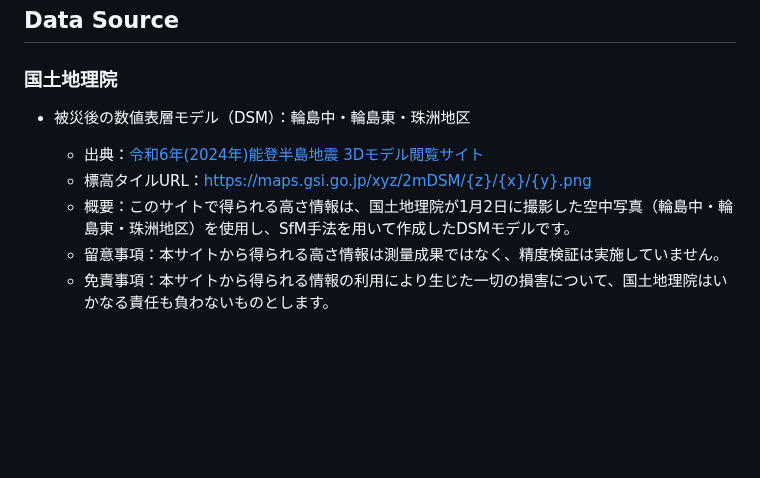
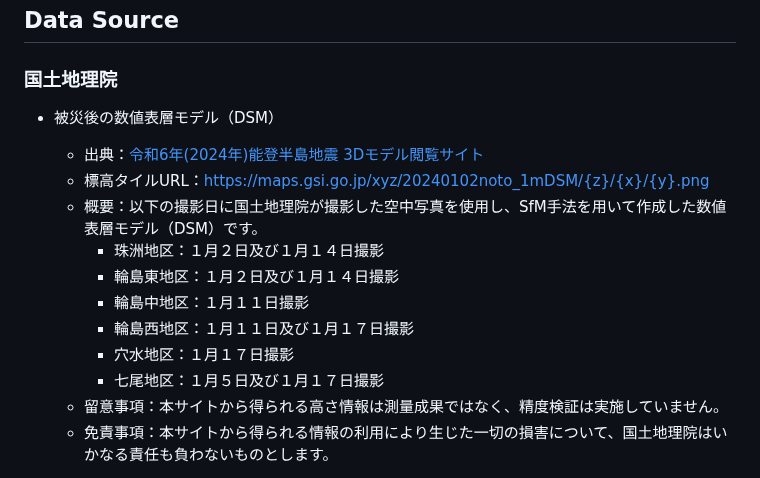
Before and after one commit to shi-works/noto-hanto-earthquake-2024-gsi-dsm-map-on-maplibre-gl-js, a Markdown page: README.md, the part around the change. Rendered like a GitHub page; blank space fills up the shorter version.

```diff
--- a/README.md
+++ b/README.md
@@ -6,10 +6,16 @@ https://github.com/shi-works/noto-hanto-earthquake-2024-gsi-dsm-map-on-maplibre-
 
 ## Data Source
 ### 国土地理院
-- 被災後の数値表層モデル（DSM）：輪島中・輪島東・珠洲地区
-    - 出典：[令和6年(2024年)能登半島地震 3Dモデル閲覧サイト](https://maps.gsi.go.jp/noto/#12/37.434795/137.176323/&base=std&ls=std%7CDEM2A_noto%7C20240102noto_suzu_0102do%7C20240102noto_wazimahigashi_0102do&blend=000&disp=1011&vs=c1g1j0h0k0l0u0t0z0r0s0m0f1&d=m)
-    - 標高タイルURL：https://maps.gsi.go.jp/xyz/2mDSM/{z}/{x}/{y}.png
-    - 概要：このサイトで得られる高さ情報は、国土地理院が1月2日に撮影した空中写真（輪島中・輪島東・珠洲地区）を使用し、SfM手法を用いて作成したDSMモデルです。
+- 被災後の数値表層モデル（DSM）
+    - 出典：[令和6年(2024年)能登半島地震 3Dモデル閲覧サイト](https://maps.gsi.go.jp/noto/#11/37.343686/137.009125/&base=std&ls=std%7C20240102noto_wazimanaka_0111do%7C20240102_noto_nanao_0105do%7C20240102noto_anamizu_0117do%7C20240102noto_wazimanishi_0111do%7C20240102noto_wazimahigashi_0102do%7C20240102noto_wazimahigashi_0114do%7C20240102noto_suzu_0102do%7C20240102noto_suzu_0114do&blend=00000000&disp=111111111&lcd=20240102noto_suzu_0114do&vs=c1g1j0h0k0l0u0t0z0r0s0m0f0)
+    - 標高タイルURL：https://maps.gsi.go.jp/xyz/20240102noto_1mDSM/{z}/{x}/{y}.png
+    - 概要：以下の撮影日に国土地理院が撮影した空中写真を使用し、SfM手法を用いて作成した数値表層モデル（DSM）です。
+        - 珠洲地区：１月２日及び１月１４日撮影
+        - 輪島東地区：１月２日及び１月１４日撮影
+        - 輪島中地区：１月１１日撮影
+        - 輪島西地区：１月１１日及び１月１７日撮影
+        - 穴水地区：１月１７日撮影
+        - 七尾地区：１月５日及び１月１７日撮影
     - 留意事項：本サイトから得られる高さ情報は測量成果ではなく、精度検証は実施していません。
     - 免責事項：本サイトから得られる情報の利用により生じた一切の損害について、国土地理院はいかなる責任も負わないものとします。
 
```
